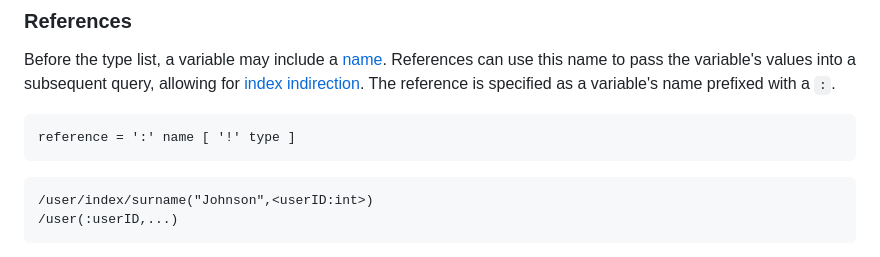
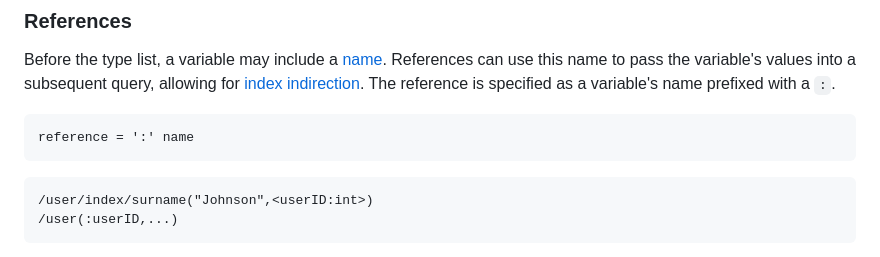
Before and after one commit to janderland/fql, a Markdown page: docs/index.md, the part around the change. Drawn GitHub-style.

Commit message:
remove cast from reference

````diff
--- a/docs/index.md
+++ b/docs/index.md
@@ -489,7 +489,7 @@ variable's values into a subsequent query, allowing for
 specified as a variable's name prefixed with a `:`.
 
 ```language-ebnf {.grammar}
-reference = ':' name [ '!' type ]
+reference = ':' name
 ```
 
 ```language-fql {.query}
````
